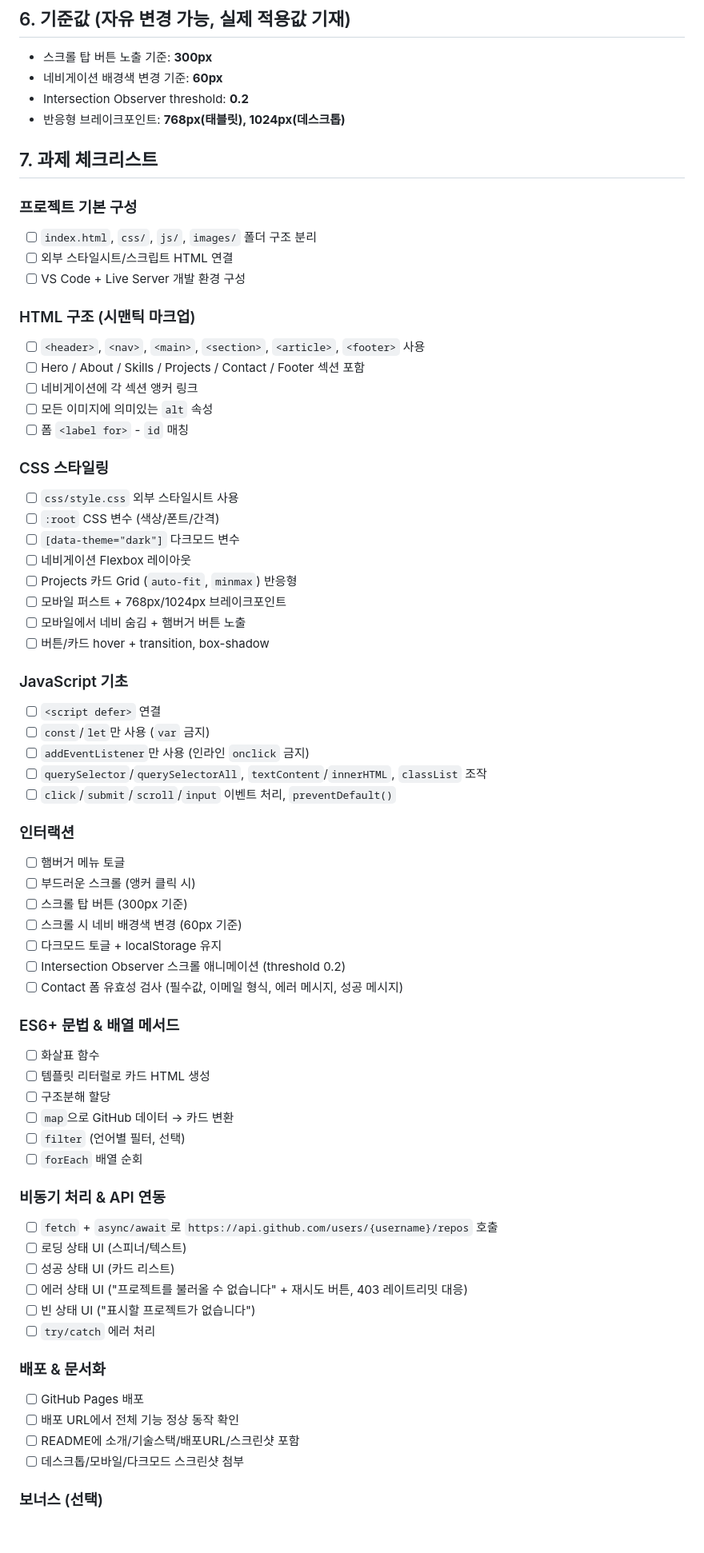
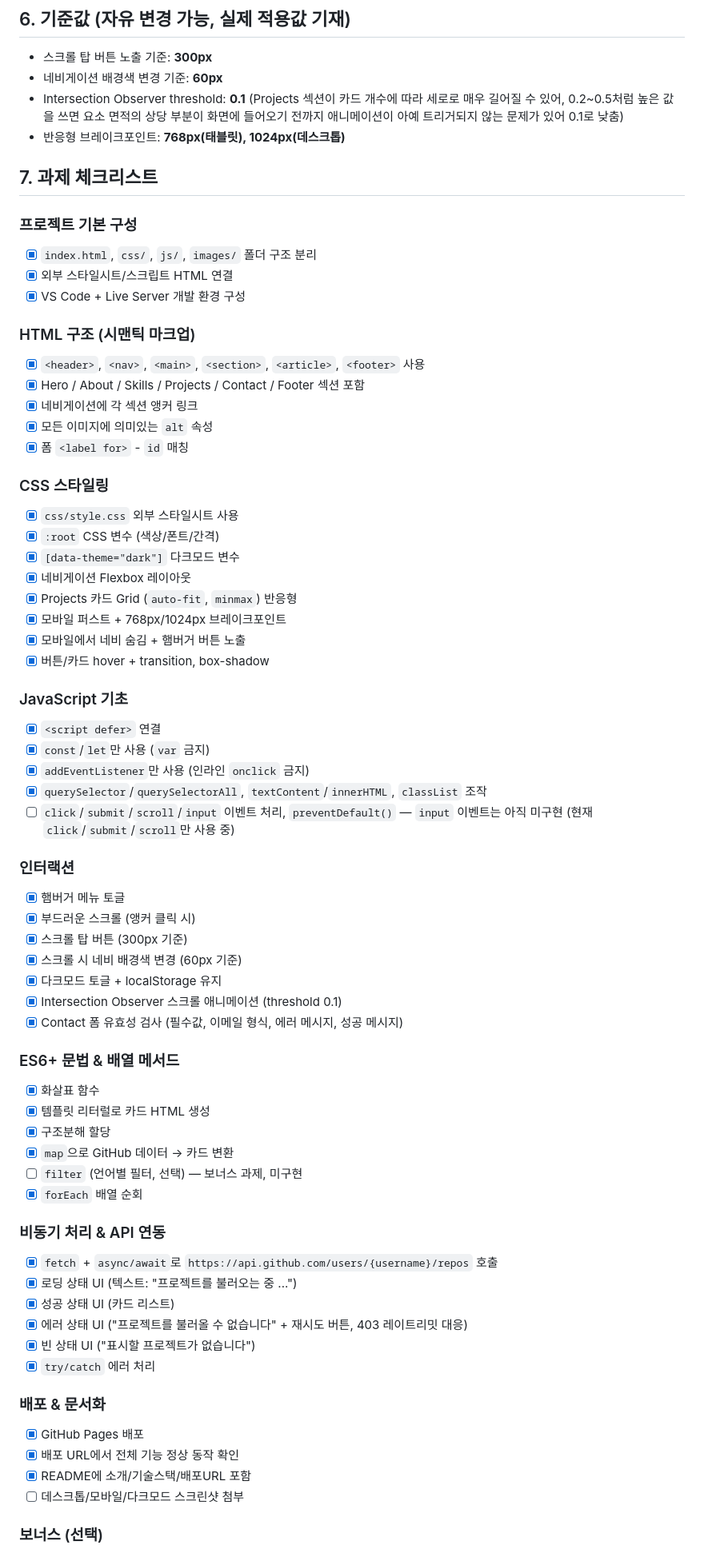
Before and after one commit to jih19984/Codyssey-AI-SW-Basic-B1-1, a Markdown page: README.md, the part around one of its changes. Shown at 80% size. GitHub-like rendering; blank space fills up the shorter version.

Commit message:
Update README with actual deployment URL, threshold value, and progress checklist
Co-Authored-By: Claude Sonnet 5 <noreply@anthropic.com>
Claude-Session: https://claude.ai/code/session_01JxhtUxXPHUsEJ2MSitxgLN

```diff
--- a/README.md
+++ b/README.md
@@ -69,69 +68,69 @@ Codyssey-AI-SW-Basic-B1-1/
 
 - 스크롤 탑 버튼 노출 기준: **300px**
 - 네비게이션 배경색 변경 기준: **60px**
-- Intersection Observer threshold: **0.2**
+- Intersection Observer threshold: **0.1** (Projects 섹션이 카드 개수에 따라 세로로 매우 길어질 수 있어, 0.2~0.5처럼 높은 값을 쓰면 요소 면적의 상당 부분이 화면에 들어오기 전까지 애니메이션이 아예 트리거되지 않는 문제가 있어 0.1로 낮춤)
 - 반응형 브레이크포인트: **768px(태블릿), 1024px(데스크톱)**
 
 ## 7. 과제 체크리스트
 
 ### 프로젝트 기본 구성
-- [ ] `index.html`, `css/`, `js/`, `images/` 폴더 구조 분리
-- [ ] 외부 스타일시트/스크립트 HTML 연결
-- [ ] VS Code + Live Server 개발 환경 구성
+- [x] `index.html`, `css/`, `js/`, `images/` 폴더 구조 분리
+- [x] 외부 스타일시트/스크립트 HTML 연결
+- [x] VS Code + Live Server 개발 환경 구성
 
 ### HTML 구조 (시맨틱 마크업)
-- [ ] `<header>`, `<nav>`, `<main>`, `<section>`, `<article>`, `<footer>` 사용
-- [ ] Hero / About / Skills / Projects / Contact / Footer 섹션 포함
-- [ ] 네비게이션에 각 섹션 앵커 링크
-- [ ] 모든 이미지에 의미있는 `alt` 속성
-- [ ] 폼 `<label for>` - `id` 매칭
+- [x] `<header>`, `<nav>`, `<main>`, `<section>`, `<article>`, `<footer>` 사용
+- [x] Hero / About / Skills / Projects / Contact / Footer 섹션 포함
+- [x] 네비게이션에 각 섹션 앵커 링크
+- [x] 모든 이미지에 의미있는 `alt` 속성
+- [x] 폼 `<label for>` - `id` 매칭
 
 ### CSS 스타일링
-- [ ] `css/style.css` 외부 스타일시트 사용
-- [ ] `:root` CSS 변수 (색상/폰트/간격)
-- [ ] `[data-theme="dark"]` 다크모드 변수
-- [ ] 네비게이션 Flexbox 레이아웃
-- [ ] Projects 카드 Grid (`auto-fit`, `minmax`) 반응형
-- [ ] 모바일 퍼스트 + 768px/1024px 브레이크포인트
-- [ ] 모바일에서 네비 숨김 + 햄버거 버튼 노출
-- [ ] 버튼/카드 hover + transition, box-shadow
+- [x] `css/style.css` 외부 스타일시트 사용
+- [x] `:root` CSS 변수 (색상/폰트/간격)
+- [x] `[data-theme="dark"]` 다크모드 변수
+- [x] 네비게이션 Flexbox 레이아웃
+- [x] Projects 카드 Grid (`auto-fit`, `minmax`) 반응형
+- [x] 모바일 퍼스트 + 768px/1024px 브레이크포인트
+- [x] 모바일에서 네비 숨김 + 햄버거 버튼 노출
+- [x] 버튼/카드 hover + transition, box-shadow
 
 ### JavaScript 기초
-- [ ] `<script defer>` 연결
-- [ ] `const`/`let`만 사용 (`var` 금지)
-- [ ] `addEventListener`만 사용 (인라인 `onclick` 금지)
-- [ ] `querySelector`/`querySelectorAll`, `textContent`/`innerHTML`, `classList` 조작
-- [ ] `click`/`submit`/`scroll`/`input` 이벤트 처리, `preventDefault()`
+- [x] `<script defer>` 연결
+- [x] `const`/`let`만 사용 (`var` 금지)
+- [x] `addEventListener`만 사용 (인라인 `onclick` 금지)
+- [x] `querySelector`/`querySelectorAll`, `textContent`/`innerHTML`, `classList` 조작
+- [ ] `click`/`submit`/`scroll`/`input` 이벤트 처리, `preventDefault()` — `input` 이벤트는 아직 미구현 (현재 `click`/`submit`/`scroll`만 사용 중)
 
 ### 인터랙션
-- [ ] 햄버거 메뉴 토글
-- [ ] 부드러운 스크롤 (앵커 클릭 시)
-- [ ] 스크롤 탑 버튼 (300px 기준)
-- [ ] 스크롤 시 네비 배경색 변경 (60px 기준)
-- [ ] 다크모드 토글 + localStorage 유지
-- [ ] Intersection Observer 스크롤 애니메이션 (threshold 0.2)
-- [ ] Contact 폼 유효성 검사 (필수값, 이메일 형식, 에러 메시지, 성공 메시지)
+- [x] 햄버거 메뉴 토글
+- [x] 부드러운 스크롤 (앵커 클릭 시)
+- [x] 스크롤 탑 버튼 (300px 기준)
+- [x] 스크롤 시 네비 배경색 변경 (60px 기준)
+- [x] 다크모드 토글 + localStorage 유지
+- [x] Intersection Observer 스크롤 애니메이션 (threshold 0.1)
+- [x] Contact 폼 유효성 검사 (필수값, 이메일 형식, 에러 메시지, 성공 메시지)
 
 ### ES6+ 문법 & 배열 메서드
-- [ ] 화살표 함수
-- [ ] 템플릿 리터럴로 카드 HTML 생성
-- [ ] 구조분해 할당
-- [ ] `map`으로 GitHub 데이터 → 카드 변환
-- [ ] `filter` (언어별 필터, 선택)
-- [ ] `forEach` 배열 순회
+- [x] 화살표 함수
+- [x] 템플릿 리터럴로 카드 HTML 생성
+- [x] 구조분해 할당
+- [x] `map`으로 GitHub 데이터 → 카드 변환
+- [ ] `filter` (언어별 필터, 선택) — 보너스 과제, 미구현
+- [x] `forEach` 배열 순회
 
 ### 비동기 처리 & API 연동
-- [ ] `fetch` + `async/await`로 `https://api.github.com/users/{username}/repos` 호출
-- [ ] 로딩 상태 UI (스피너/텍스트)
-- [ ] 성공 상태 UI (카드 리스트)
-- [ ] 에러 상태 UI ("프로젝트를 불러올 수 없습니다" + 재시도 버튼, 403 레이트리밋 대응)
-- [ ] 빈 상태 UI ("표시할 프로젝트가 없습니다")
-- [ ] `try/catch` 에러 처리
+- [x] `fetch` + `async/await`로 `https://api.github.com/users/{username}/repos` 호출
+- [x] 로딩 상태 UI (텍스트: "프로젝트를 불러오는 중 ...")
+- [x] 성공 상태 UI (카드 리스트)
+- [x] 에러 상태 UI ("프로젝트를 불러올 수 없습니다" + 재시도 버튼, 403 레이트리밋 대응)
+- [x] 빈 상태 UI ("표시할 프로젝트가 없습니다")
+- [x] `try/catch` 에러 처리
 
 ### 배포 & 문서화
-- [ ] GitHub Pages 배포
-- [ ] 배포 URL에서 전체 기능 정상 동작 확인
-- [ ] README에 소개/기술스택/배포URL/스크린샷 포함
+- [x] GitHub Pages 배포
+- [x] 배포 URL에서 전체 기능 정상 동작 확인
+- [x] README에 소개/기술스택/배포URL 포함
 - [ ] 데스크톱/모바일/다크모드 스크린샷 첨부
 
 ### 보너스 (선택)
```
Also changed, not shown: other parts of README.md (+2 -3 lines).
